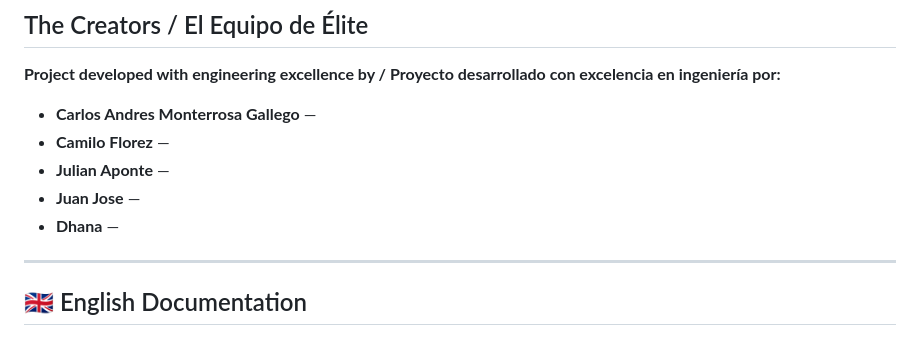
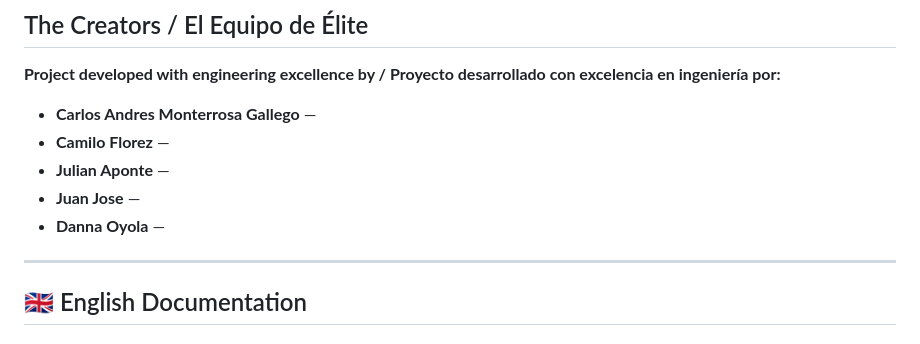
Before and after one commit to monterrosag18/Nexus-Riwi, a Markdown page: README.md, the part around the change. GitHub-like rendering.

Commit message:
Update contributor name from 'Dhana' to 'Danna Oyola'

```diff
--- a/README.md
+++ b/README.md
@@ -10,7 +10,7 @@
 *   **Camilo Florez** —
 *   **Julian Aponte** —
 *   **Juan Jose** —
-*   **Dhana** —
+*   **Danna Oyola** —
 
 ---
 
```
